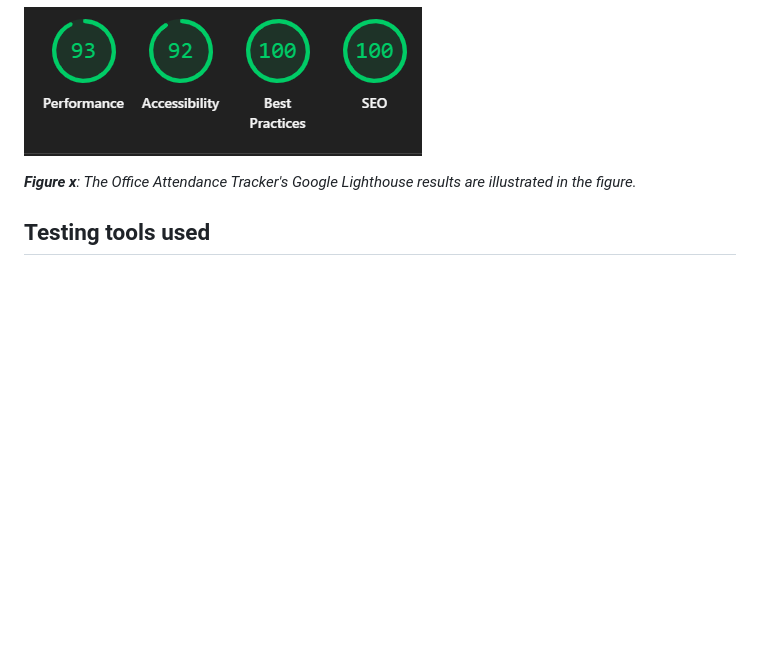
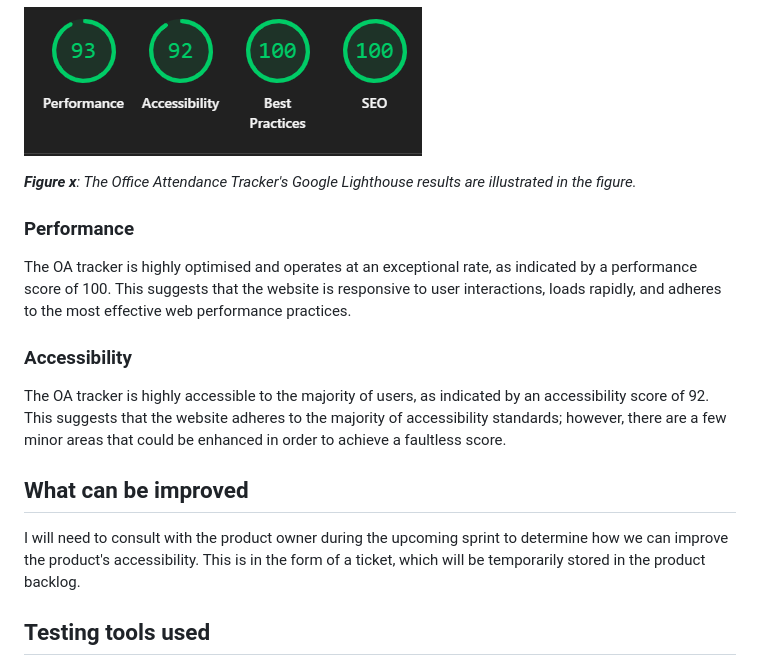
Before and after one commit to MrKilljoy137xxx/OfficeAttendance-Tracker, a Markdown page: README.md, the part around the change. Rendered like a GitHub page; folded sections open; blank space fills up the shorter version.

```diff
--- a/README.md
+++ b/README.md
@@ -310,7 +310,17 @@ Lighthouse is an automated application that is open-source and was created by Go
 
 ***Figure x**: The Office Attendance Tracker's Google Lighthouse results are illustrated in the figure.*
 
+### Performance
 
+The OA tracker is highly optimised and operates at an exceptional rate, as indicated by a performance score of 100.  This suggests that the website is responsive to user interactions, loads rapidly, and adheres to the most effective web performance practices.
+
+### Accessibility
+
+The OA tracker is highly accessible to the majority of users, as indicated by an accessibility score of 92.  This suggests that the website adheres to the majority of accessibility standards; however, there are a few minor areas that could be enhanced in order to achieve a faultless score.
+
+## What can be improved
+
+I will need to consult with the product owner during the upcoming sprint to determine how we can improve the product's accessibility.  This is in the form of a ticket, which will be temporarily stored in the product backlog.
 
 ## Testing tools used
 
```
